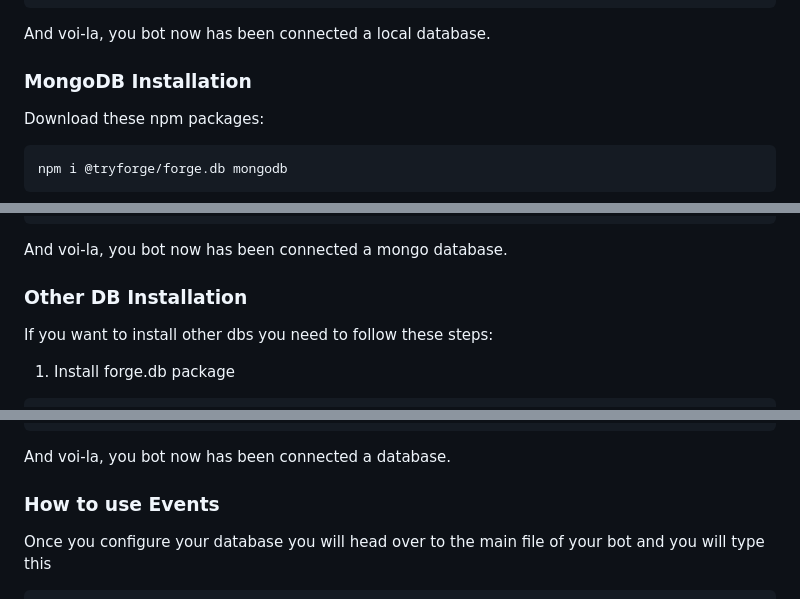
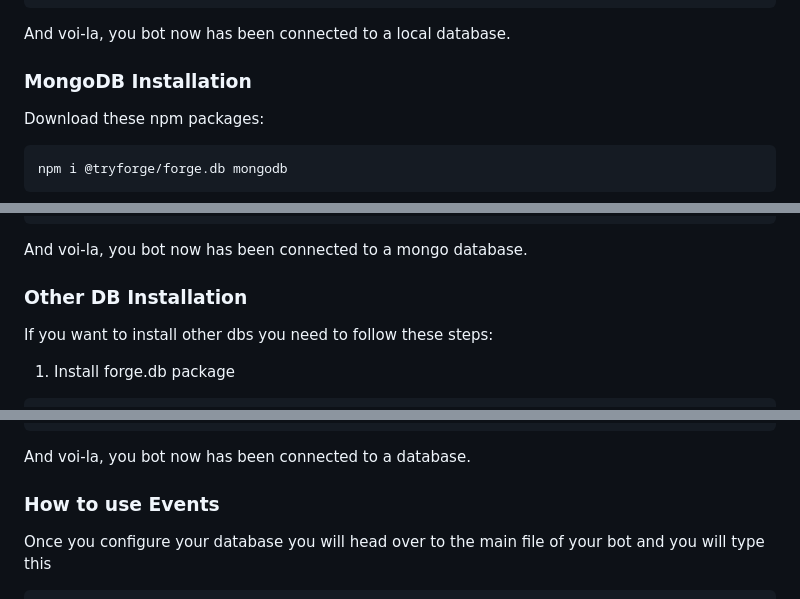
Before and after one commit to tryforge/ForgeDB, a Markdown page: README.md, 3 parts joined by grey strips. GitHub-like rendering.

Commit message:
Update README.md
More grammar

````diff
--- a/README.md
+++ b/README.md
@@ -34,7 +34,7 @@ const client = new ForgeClient({
     ]
 })
 ```
-And voi-la, you bot now has been connected a local database.
+And voi-la, you bot now has been connected to a local database.
 
 ### MongoDB Installation
 
@@ -58,7 +58,7 @@ const client = new ForgeClient({
     ]
 })
 ```
-And voi-la, you bot now has been connected a mongo database.
+And voi-la, you bot now has been connected to a mongo database.
 
 ### Other DB Installation
 If you want to install other dbs you need to follow these steps:
@@ -100,7 +100,7 @@ const client = new ForgeClient({
     ]
 })
 ```
-And voi-la, you bot now has been connected a database.
+And voi-la, you bot now has been connected to a database.
 
 ### How to use Events
 Once you configure your database you will head over to the main file of your bot and you will type this
````
Also changed, not shown: other parts of README.md (+1 -1 lines).
